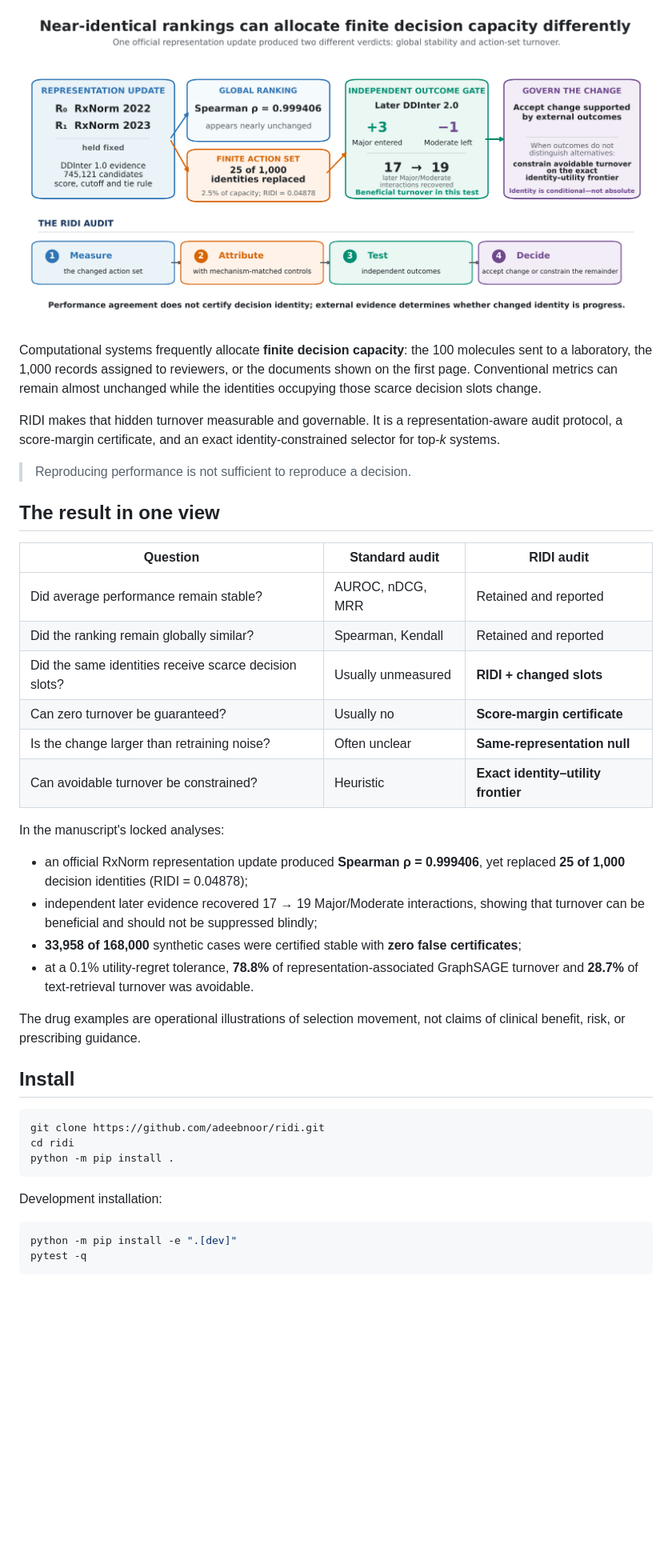
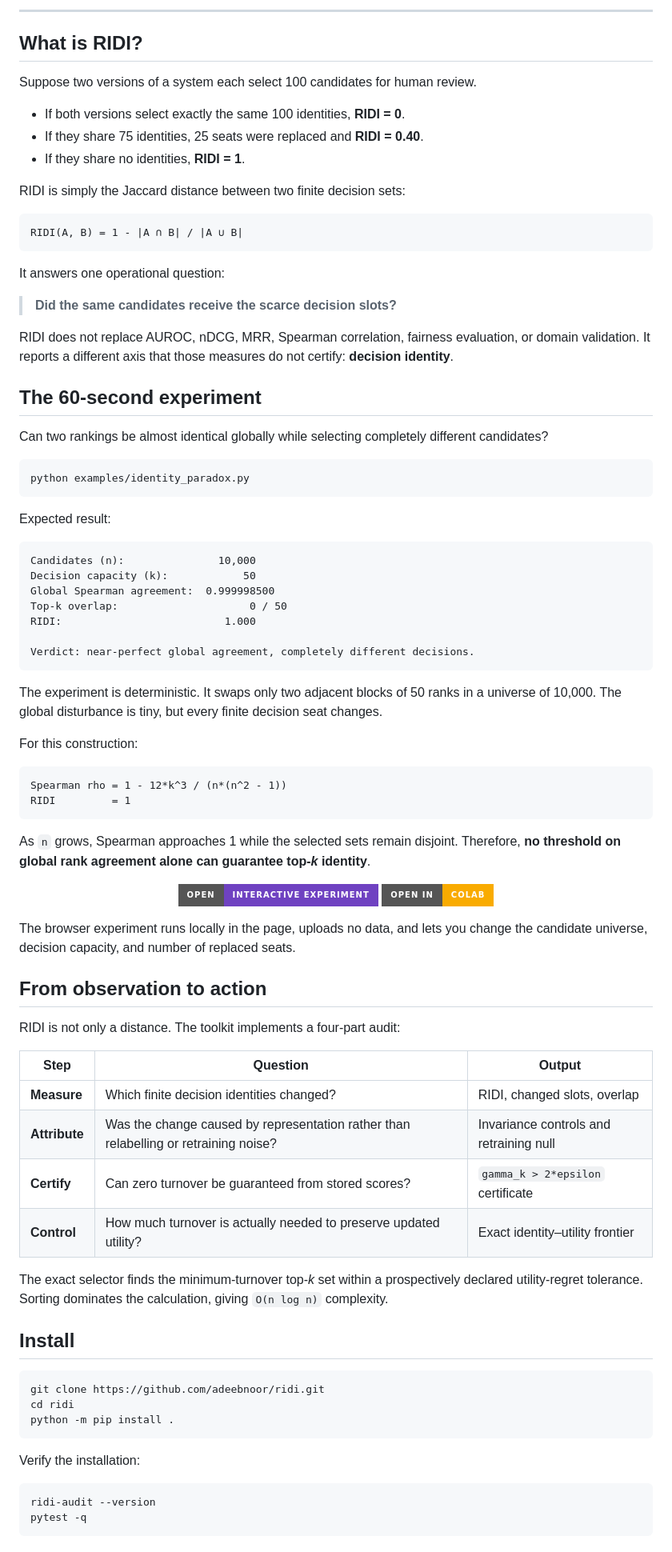
Before and after one commit to adeebnoor/ridi, a Markdown page: README.md, the part around one of its changes. Shown at 80% size. GitHub-like rendering; badges without logos; blank space fills up the shorter version.

Commit message:
Reframe RIDI around a 60-second falsifiable experiment

````diff
--- a/README.md
+++ b/README.md
@@ -14,32 +16,79 @@
 </div>
 
-![RIDI audit overview](assets/ridi-overview.png)
+---
 
-Computational systems frequently allocate **finite decision capacity**: the 100 molecules sent to a laboratory, the 1,000 records assigned to reviewers, or the documents shown on the first page. Conventional metrics can remain almost unchanged while the identities occupying those scarce decision slots change.
+## What is RIDI?
 
-RIDI makes that hidden turnover measurable and governable. It is a representation-aware audit protocol, a score-margin certificate, and an exact identity-constrained selector for top-*k* systems.
+Suppose two versions of a system each select 100 candidates for human review.
 
-> Reproducing performance is not sufficient to reproduce a decision.
+- If both versions select exactly the same 100 identities, **RIDI = 0**.
+- If they share 75 identities, 25 seats were replaced and **RIDI = 0.40**.
+- If they share no identities, **RIDI = 1**.
 
-## The result in one view
+RIDI is simply the Jaccard distance between two finite decision sets:
 
-| Question | Standard audit | RIDI audit |
+```text
+RIDI(A, B) = 1 - |A ∩ B| / |A ∪ B|
+```
+
+It answers one operational question:
+
+> **Did the same candidates receive the scarce decision slots?**
+
+RIDI does not replace AUROC, nDCG, MRR, Spearman correlation, fairness evaluation, or domain validation. It reports a different axis that those measures do not certify: **decision identity**.
+
+## The 60-second experiment
+
+Can two rankings be almost identical globally while selecting completely different candidates?
+
+```bash
+python examples/identity_paradox.py
+```
+
+Expected result:
+
+```text
+Candidates (n):               10,000
+Decision capacity (k):            50
+Global Spearman agreement:  0.999998500
+Top-k overlap:                     0 / 50
+RIDI:                          1.000
+
+Verdict: near-perfect global agreement, completely different decisions.
+```
+
+The experiment is deterministic. It swaps only two adjacent blocks of 50 ranks in a universe of 10,000. The global disturbance is tiny, but every finite decision seat changes.
+
+For this construction:
+
+```text
+Spearman rho = 1 - 12*k^3 / (n*(n^2 - 1))
+RIDI         = 1
+```
+
+As `n` grows, Spearman approaches 1 while the selected sets remain disjoint. Therefore, **no threshold on global rank agreement alone can guarantee top-*k* identity**.
+
+<div align="center">
+
+[![Open interactive experiment](https://img.shields.io/badge/Open-interactive_experiment-6f42c1?style=for-the-badge)](https://htmlpreview.github.io/?https://github.com/adeebnoor/ridi/blob/main/demo/index.html)
+[![Open in Colab](https://img.shields.io/badge/Open_in-Colab-F9AB00?style=for-the-badge&logo=googlecolab&logoColor=white)](https://colab.research.google.com/github/adeebnoor/ridi/blob/main/notebooks/RIDI_60_Second_Experiment.ipynb)
+
+</div>
+
+The browser experiment runs locally in the page, uploads no data, and lets you change the candidate universe, decision capacity, and number of replaced seats.
+
+## From observation to action
+
+RIDI is not only a distance. The toolkit implements a four-part audit:
+
+| Step | Question | Output |
 |---|---|---|
-| Did average performance remain stable? | AUROC, nDCG, MRR | Retained and reported |
-| Did the ranking remain globally similar? | Spearman, Kendall | Retained and reported |
-| Did the same identities receive scarce decision slots? | Usually unmeasured | **RIDI + changed slots** |
-| Can zero turnover be guaranteed? | Usually no | **Score-margin certificate** |
-| Is the change larger than retraining noise? | Often unclear | **Same-representation null** |
-| Can avoidable turnover be constrained? | Heuristic | **Exact identity–utility frontier** |
+| **Measure** | Which finite decision identities changed? | RIDI, changed slots, overlap |
+| **Attribute** | Was the change caused by representation rather than relabelling or retraining noise? | Invariance controls and retraining null |
+| **Certify** | Can zero turnover be guaranteed from stored scores? | `gamma_k > 2*epsilon` certificate |
+| **Control** | How much turnover is actually needed to preserve updated utility? | Exact identity–utility frontier |
 
-In the manuscript's locked analyses:
-
-- an official RxNorm representation update produced **Spearman ρ = 0.999406**, yet replaced **25 of 1,000** decision identities (RIDI = 0.04878);
-- independent later evidence recovered 17 → 19 Major/Moderate interactions, showing that turnover can be beneficial and should not be suppressed blindly;
-- **33,958 of 168,000** synthetic cases were certified stable with **zero false certificates**;
-- at a 0.1% utility-regret tolerance, **78.8%** of representation-associated GraphSAGE turnover and **28.7%** of text-retrieval turnover was avoidable.
-
-The drug examples are operational illustrations of selection movement, not claims of clinical benefit, risk, or prescribing guidance.
+The exact selector finds the minimum-turnover top-*k* set within a prospectively declared utility-regret tolerance. Sorting dominates the calculation, giving `O(n log n)` complexity.
 
 ## Install
 
@@ -49,10 +98,10 @@ cd ridi
 python -m pip install .
 ```
 
-Development installation:
+Verify the installation:
 
 ```bash
-python -m pip install -e ".[dev]"
+ridi-audit --version
 pytest -q
 ```
 
````
Also changed, not shown: other parts of README.md (+39 -40 lines).
